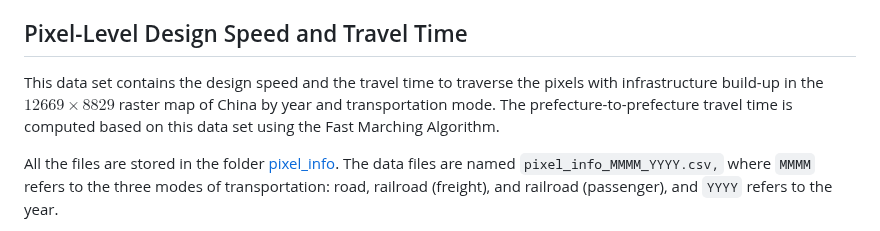
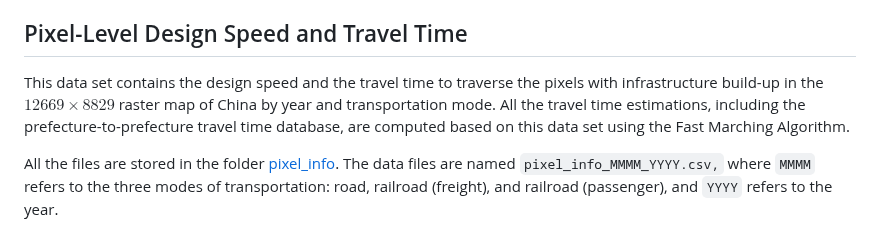
Before and after one commit to malin84/transportation_networks_of_china, a Markdown page: README.md, the part around the change. Drawn GitHub-style.

```diff
--- a/README.md
+++ b/README.md
@@ -61,7 +61,7 @@ The travel time data files share the same structure. Each file contains $38781$
 
 ## Pixel-Level Design Speed and Travel Time
 
-This data set contains the design speed and the travel time to traverse the pixels with infrastructure build-up in the $12669\times 8829$ raster map of China by year and transportation mode. The prefecture-to-prefecture travel time is computed based on this data set using the Fast Marching Algorithm.
+This data set contains the design speed and the travel time to traverse the pixels with infrastructure build-up in the $12669\times 8829$ raster map of China by year and transportation mode. All the travel time estimations, including the prefecture-to-prefecture travel time database, are computed based on this data set using the Fast Marching Algorithm.
 
 All the files are stored in the folder [pixel_info](pixel_info/). The data files are named `pixel_info_MMMM_YYYY.csv,` where `MMMM` refers to the three modes of transportation: road, railroad (freight), and railroad (passenger), and `YYYY` refers to the year.
 
```
